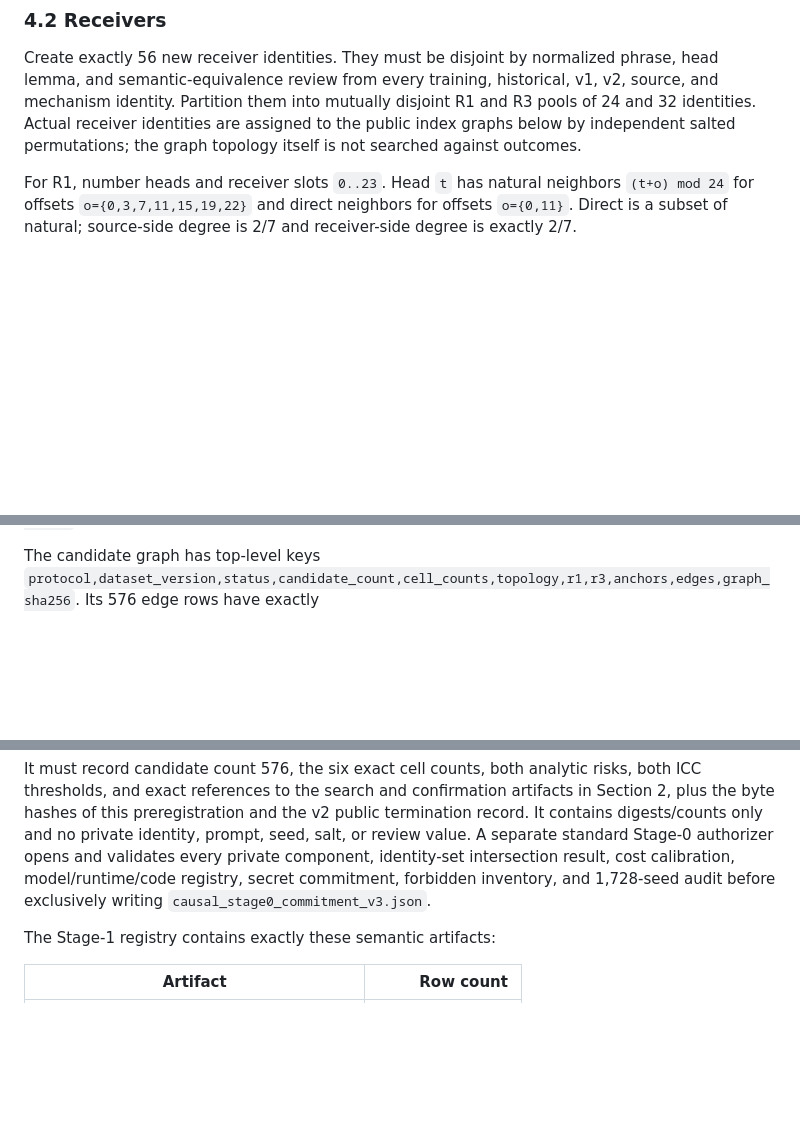
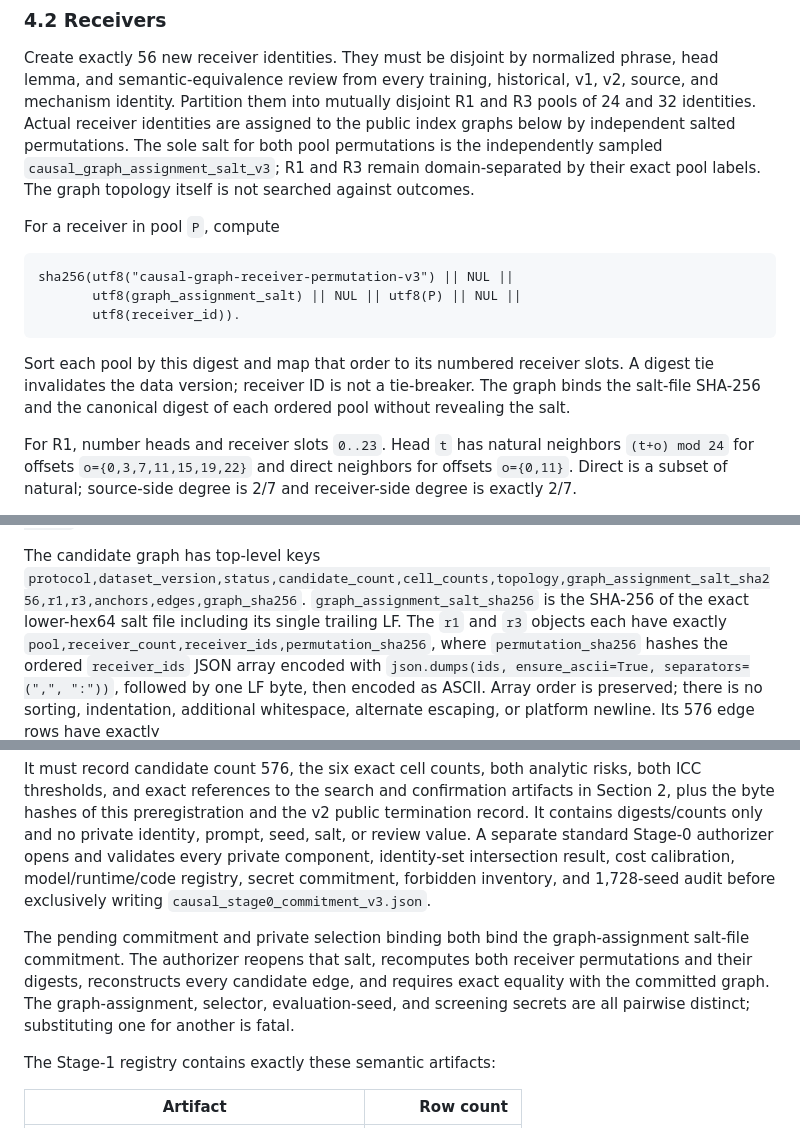
Before and after one commit to Rosita777/Video-causal, a Markdown page: docs/water_impact_dynamic_v4_dev72_v3_preregistration.md, 3 parts joined by grey strips. Drawn GitHub-style; blank space fills up the shorter version.

Commit message:
Register v3 graph assignment salt

````diff
--- a/docs/water_impact_dynamic_v4_dev72_v3_preregistration.md
+++ b/docs/water_impact_dynamic_v4_dev72_v3_preregistration.md
@@ -321,7 +326,23 @@ phrase, head lemma, and semantic-equivalence review from every training,
 historical, v1, v2, source, and mechanism identity. Partition them into
 mutually disjoint R1 and R3 pools of 24 and 32 identities. Actual receiver
 identities are assigned to the public index graphs below by independent salted
-permutations; the graph topology itself is not searched against outcomes.
+permutations. The sole salt for both pool permutations is the independently
+sampled `causal_graph_assignment_salt_v3`; R1 and R3 remain domain-separated
+by their exact pool labels. The graph topology itself is not searched against
+outcomes.
+
+For a receiver in pool `P`, compute
+
+```text
+sha256(utf8("causal-graph-receiver-permutation-v3") || NUL ||
+       utf8(graph_assignment_salt) || NUL || utf8(P) || NUL ||
+       utf8(receiver_id)).
+```
+
+Sort each pool by this digest and map that order to its numbered receiver
+slots. A digest tie invalidates the data version; receiver ID is not a
+tie-breaker. The graph binds the salt-file SHA-256 and the canonical digest of
+each ordered pool without revealing the salt.
 
 For R1, number heads and receiver slots `0..23`. Head `t` has natural
 neighbors `(t+o) mod 24` for offsets `o={0,3,7,11,15,19,22}` and direct
@@ -661,7 +685,14 @@ The historical-anchor file has top-level keys
 `anchor_id,receiver_id,receiver_phrase,normalized_phrase,head_lemma,historical_training_binding_sha256`.
 
 The candidate graph has top-level keys
-`protocol,dataset_version,status,candidate_count,cell_counts,topology,r1,r3,anchors,edges,graph_sha256`.
+`protocol,dataset_version,status,candidate_count,cell_counts,topology,graph_assignment_salt_sha256,r1,r3,anchors,edges,graph_sha256`.
+`graph_assignment_salt_sha256` is the SHA-256 of the exact lower-hex64 salt
+file including its single trailing LF. The `r1` and `r3` objects each have
+exactly `pool,receiver_count,receiver_ids,permutation_sha256`, where
+`permutation_sha256` hashes the ordered `receiver_ids` JSON array encoded with
+`json.dumps(ids, ensure_ascii=True, separators=(",", ":"))`, followed by one
+LF byte, then encoded as ASCII. Array order is preserved; there is no sorting,
+indentation, additional whitespace, alternate escaping, or platform newline.
 Its 576 edge rows have exactly
 `case_id,group,prompt_variant,physical_anchor_id,edge_ordinal,source_membership,source_id,source_phrase,source_head_lemma,receiver_membership,receiver_id,receiver_phrase,canonical_prompt,canonical_record_sha256`.
 The separate candidate manifest is an exact order-preserving projection of
@@ -760,6 +792,13 @@ Stage-0 authorizer opens and validates every private component, identity-set
 intersection result, cost calibration, model/runtime/code registry, secret
 commitment, forbidden inventory, and 1,728-seed audit before exclusively
 writing `causal_stage0_commitment_v3.json`.
+
+The pending commitment and private selection binding both bind the
+graph-assignment salt-file commitment. The authorizer reopens that salt,
+recomputes both receiver permutations and their digests, reconstructs every
+candidate edge, and requires exact equality with the committed graph. The
+graph-assignment, selector, evaluation-seed, and screening secrets are all
+pairwise distinct; substituting one for another is fatal.
 
 The Stage-1 registry contains exactly these semantic artifacts:
 
````
Also changed, not shown: other parts of docs/water_impact_dynamic_v4_dev72_v3_preregistration.md (+9 -0 lines).
